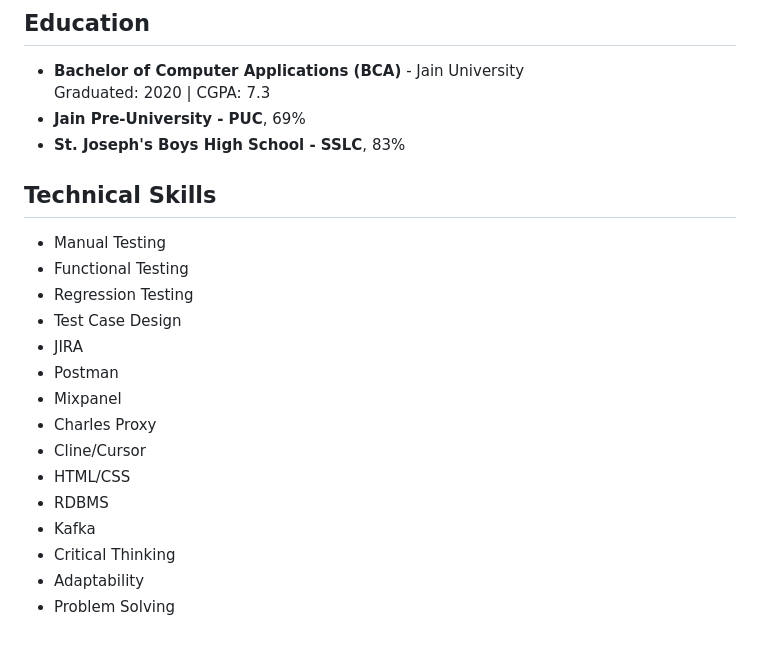
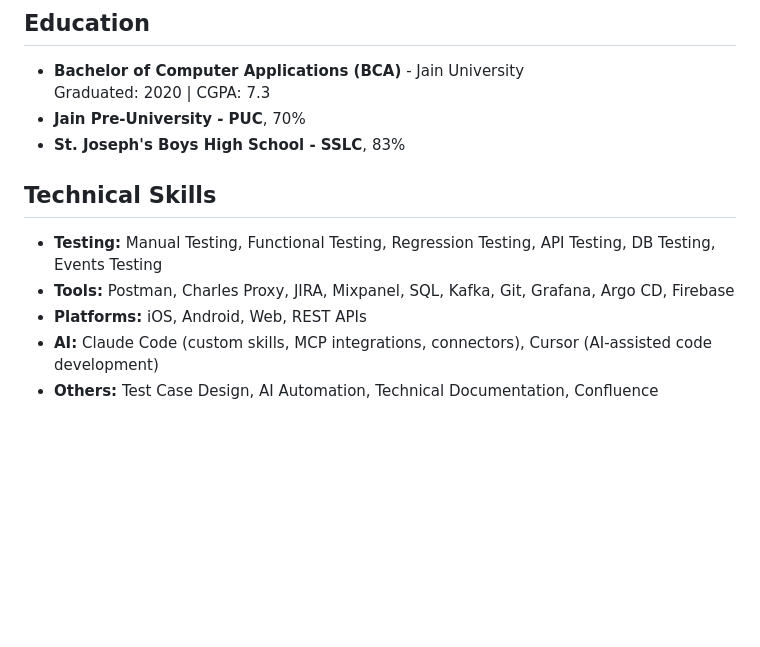
Before and after one commit to asharkhan-11/resume-site, a Markdown page: resume.md, the part around one of its changes. Rendered like a GitHub page; blank space fills up the shorter version.

```diff
--- a/resume.md
+++ b/resume.md
@@ -49,23 +49,13 @@ Quality Assurance & Campaign Operations Specialist with 3+ years of experience i
 
 - **Bachelor of Computer Applications (BCA)** - Jain University
   Graduated: 2020 | CGPA: 7.3
-- **Jain Pre-University - PUC**, 69%
+- **Jain Pre-University - PUC**, 70%
 - **St. Joseph's Boys High School - SSLC**, 83%
 
 ## Technical Skills
 
-- Manual Testing
-- Functional Testing
-- Regression Testing
-- Test Case Design
-- JIRA
-- Postman
-- Mixpanel
-- Charles Proxy
-- Cline/Cursor
-- HTML/CSS
-- RDBMS
-- Kafka
-- Critical Thinking
-- Adaptability
-- Problem Solving
+- **Testing:** Manual Testing, Functional Testing, Regression Testing, API Testing, DB Testing, Events Testing
+- **Tools:** Postman, Charles Proxy, JIRA, Mixpanel, SQL, Kafka, Git, Grafana, Argo CD, Firebase
+- **Platforms:** iOS, Android, Web, REST APIs
+- **AI:** Claude Code (custom skills, MCP integrations, connectors), Cursor (AI-assisted code development)
+- **Others:** Test Case Design, AI Automation, Technical Documentation, Confluence
```
Also changed, not shown: other parts of resume.md (+19 -19 lines).
